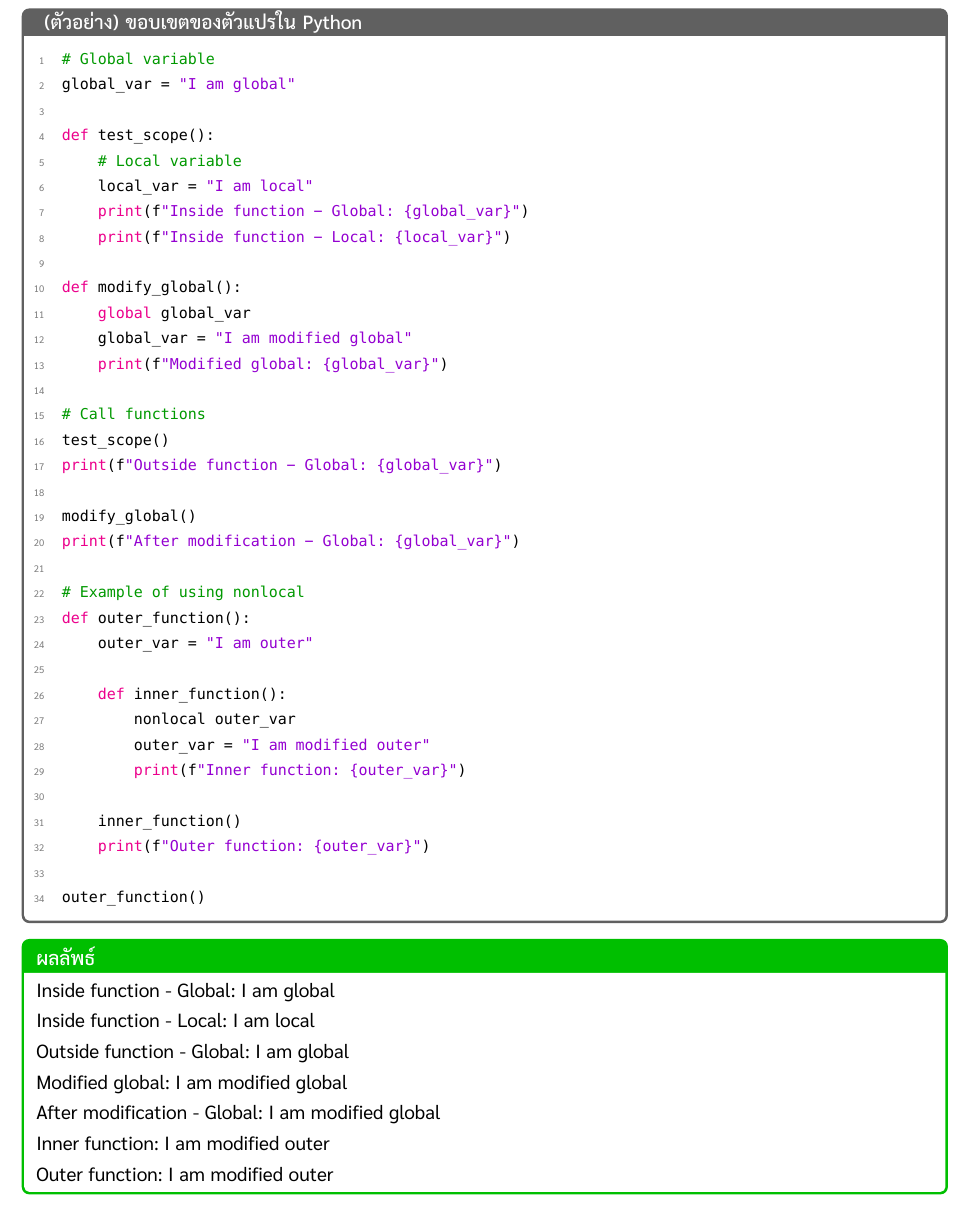
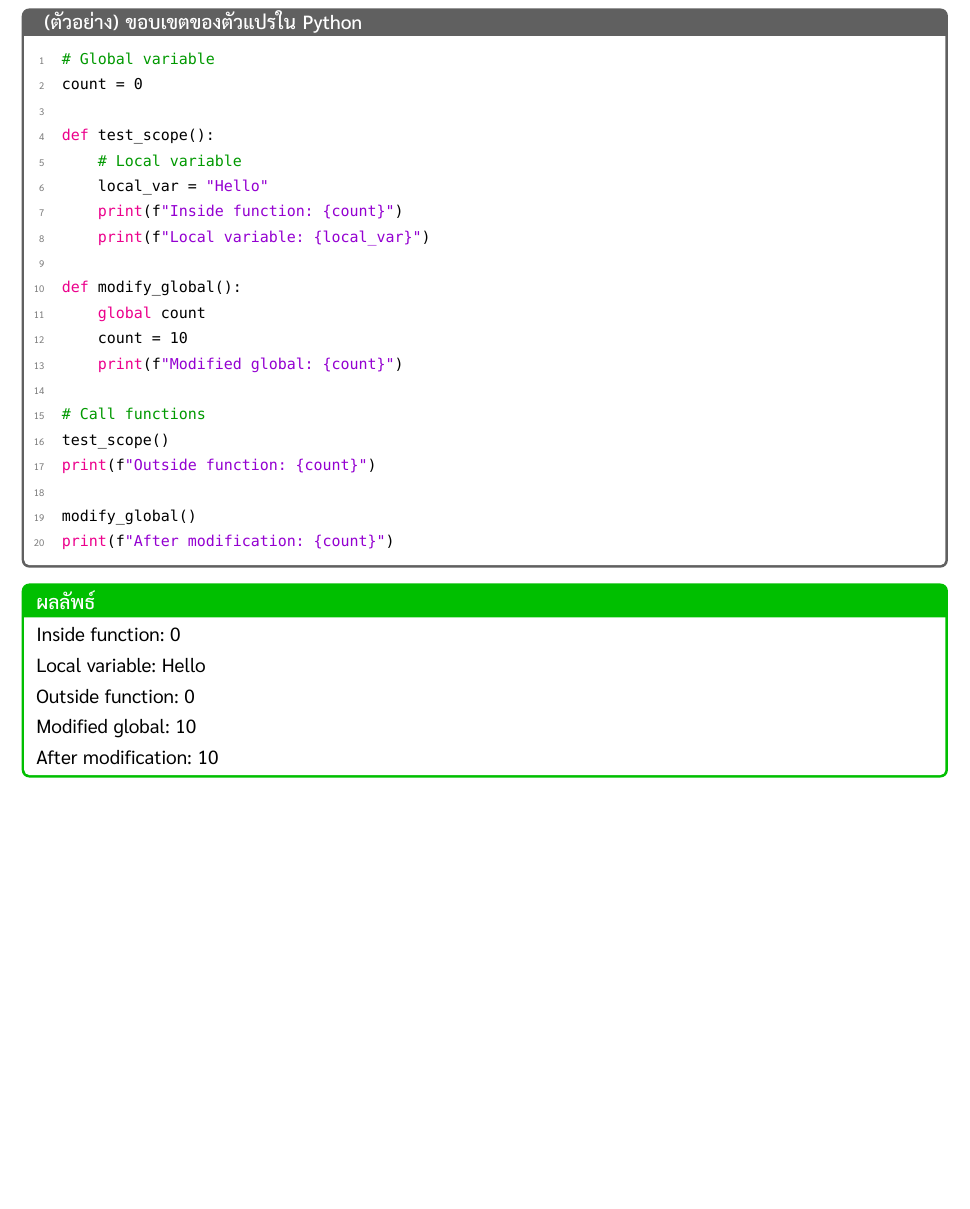
Before and after one commit to fitm-elite/computer-programming-for-phi-son-nong, a LaTeX document (part_ii.tex): part of page 17 of 32 before the commit and part of page 18 of 33 after it, cut so that both start at the same text, the shorter picture padded with empty space. Compiled offline with XeLaTeX; a missing font is replaced by an installed copy or a similar font.

Commit message:
Enhance Thai language explanations and examples for functions; adjust spacing in part_ii.tex

```diff
--- a/part_ii.tex
+++ b/part_ii.tex
@@ -755,50 +757,34 @@ Sum 2: 15
 \begin{codebox}{(ตัวอย่าง) ขอบเขตของตัวแปรใน Python}
 \begin{lstlisting}[style=python]
 # Global variable
-global_var = "I am global"
+count = 0
 
 def test_scope():
     # Local variable
-    local_var = "I am local"
-    print(f"Inside function - Global: {global_var}")
-    print(f"Inside function - Local: {local_var}")
+    local_var = "Hello"
+    print(f"Inside function: {count}")
+    print(f"Local variable: {local_var}")
 
 def modify_global():
-    global global_var
-    global_var = "I am modified global"
-    print(f"Modified global: {global_var}")
+    global count
+    count = 10
+    print(f"Modified global: {count}")
 
 # Call functions
 test_scope()
-print(f"Outside function - Global: {global_var}")
+print(f"Outside function: {count}")
 
 modify_global()
-print(f"After modification - Global: {global_var}")
-
-# Example of using nonlocal
-def outer_function():
-    outer_var = "I am outer"
-
-    def inner_function():
-        nonlocal outer_var
-        outer_var = "I am modified outer"
-        print(f"Inner function: {outer_var}")
-
-    inner_function()
-    print(f"Outer function: {outer_var}")
-
-outer_function()
+print(f"After modification: {count}")
 \end{lstlisting}
 \end{codebox}
 
 \begin{resultbox}{ผลลัพธ์}
 \begin{verbatim}
-Inside function - Global: I am global
-Inside function - Local: I am local
-Outside function - Global: I am global
-Modified global: I am modified global
-After modification - Global: I am modified global
-Inner function: I am modified outer
-Outer function: I am modified outer
+Inside function: 0
+Local variable: Hello
+Outside function: 0
+Modified global: 10
+After modification: 10
 \end{verbatim}
 \end{resultbox}
```
Also changed, not shown: part_ii.pdf, part_ii.tex (6 more changed lines).
